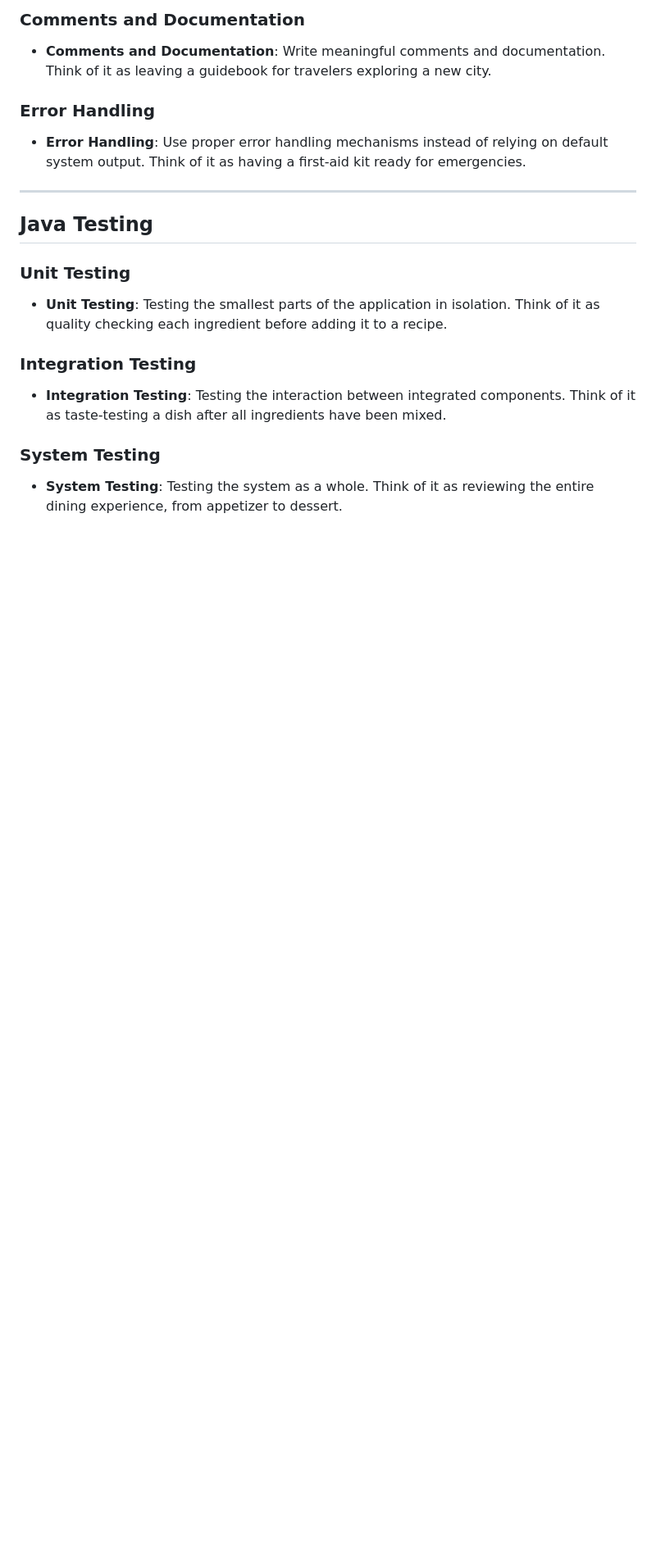
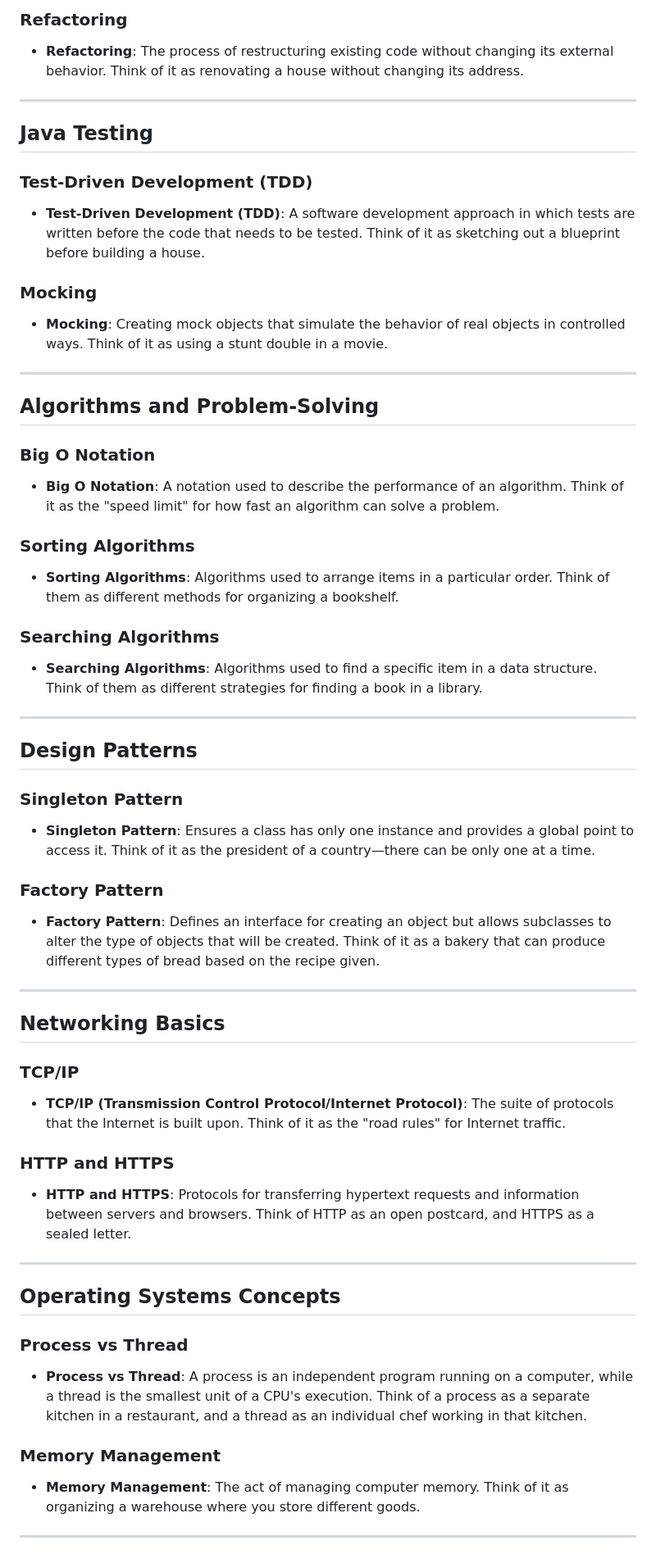
Before and after one commit to deanOfWalls/cheatSheets, a Markdown page: STUDY.MD, the part around the change printed below. Shown: that part at 82% size. GitHub-like rendering; blank space fills up the shorter version.

```diff
--- a/STUDY.MD
+++ b/STUDY.MD
@@ -107,19 +135,59 @@
 
-### Comments and Documentation
-- **Comments and Documentation**: Write meaningful comments and documentation. Think of it as leaving a guidebook for travelers exploring a new city.
-
-### Error Handling
-- **Error Handling**: Use proper error handling mechanisms instead of relying on default system output. Think of it as having a first-aid kit ready for emergencies.
+### Refactoring
+- **Refactoring**: The process of restructuring existing code without changing its external behavior. Think of it as renovating a house without changing its address.
 
 ---
 
 ## Java Testing
 
-### Unit Testing
-- **Unit Testing**: Testing the smallest parts of the application in isolation. Think of it as quality checking each ingredient before adding it to a recipe.
+### Test-Driven Development (TDD)
+- **Test-Driven Development (TDD)**: A software development approach in which tests are written before the code that needs to be tested. Think of it as sketching out a blueprint before building a house.
 
-### Integration Testing
-- **Integration Testing**: Testing the interaction between integrated components. Think of it as taste-testing a dish after all ingredients have been mixed.
+### Mocking
+- **Mocking**: Creating mock objects that simulate the behavior of real objects in controlled ways. Think of it as using a stunt double in a movie.
 
-### System Testing
-- **System Testing**: Testing the system as a whole. Think of it as reviewing the entire dining experience, from appetizer to dessert.
+---
+
+## Algorithms and Problem-Solving
+
+### Big O Notation
+- **Big O Notation**: A notation used to describe the performance of an algorithm. Think of it as the "speed limit" for how fast an algorithm can solve a problem.
+
+### Sorting Algorithms
+- **Sorting Algorithms**: Algorithms used to arrange items in a particular order. Think of them as different methods for organizing a bookshelf.
+
+### Searching Algorithms
+- **Searching Algorithms**: Algorithms used to find a specific item in a data structure. Think of them as different strategies for finding a book in a library.
+
+---
+
+## Design Patterns
+
+### Singleton Pattern
+- **Singleton Pattern**: Ensures a class has only one instance and provides a global point to access it. Think of it as the president of a country—there can be only one at a time.
+
+### Factory Pattern
+- **Factory Pattern**: Defines an interface for creating an object but allows subclasses to alter the type of objects that will be created. Think of it as a bakery that can produce different types of bread based on the recipe given.
+
+---
+
+## Networking Basics
+
+### TCP/IP
+- **TCP/IP (Transmission Control Protocol/Internet Protocol)**: The suite of protocols that the Internet is built upon. Think of it as the "road rules" for Internet traffic.
+
+### HTTP and HTTPS
+- **HTTP and HTTPS**: Protocols for transferring hypertext requests and information between servers and browsers. Think of HTTP as an open postcard, and HTTPS as a sealed letter.
+
+---
+
+## Operating Systems Concepts
+
+### Process vs Thread
+- **Process vs Thread**: A process is an independent program running on a computer, while a thread is the smallest unit of a CPU's execution. Think of a process as a separate kitchen in a restaurant, and a thread as an individual chef working in that kitchen.
+
+### Memory Management
+- **Memory Management**: The act of managing computer memory. Think of it as organizing a warehouse where you store different goods.
+
+---
+
```
Also changed, not shown: other parts of STUDY.MD (+121 -70 lines).
